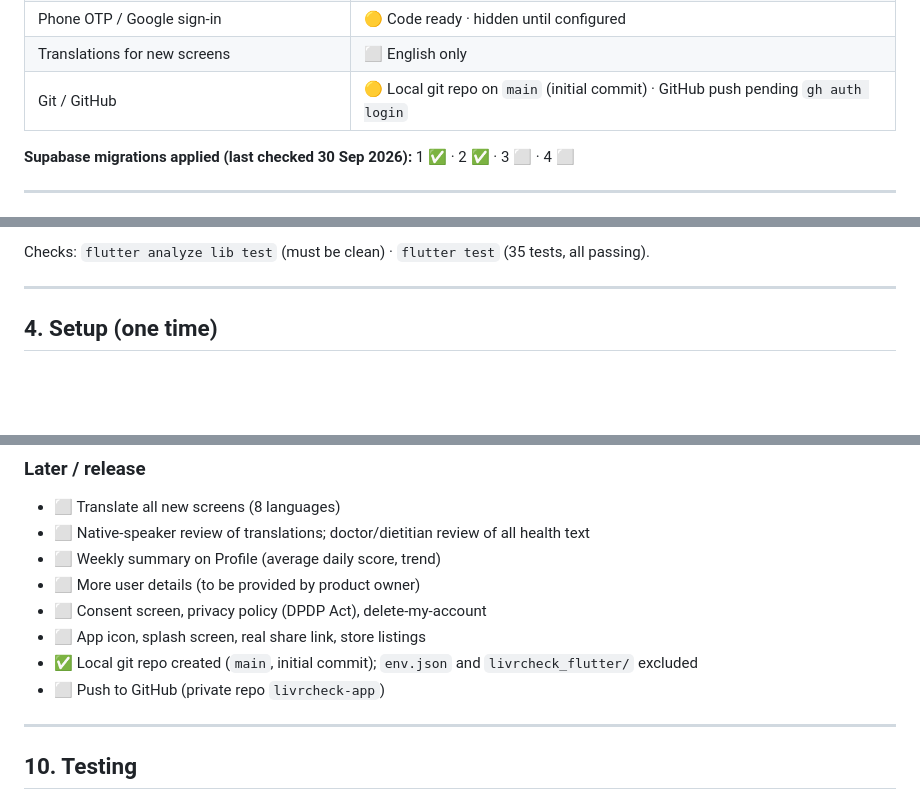
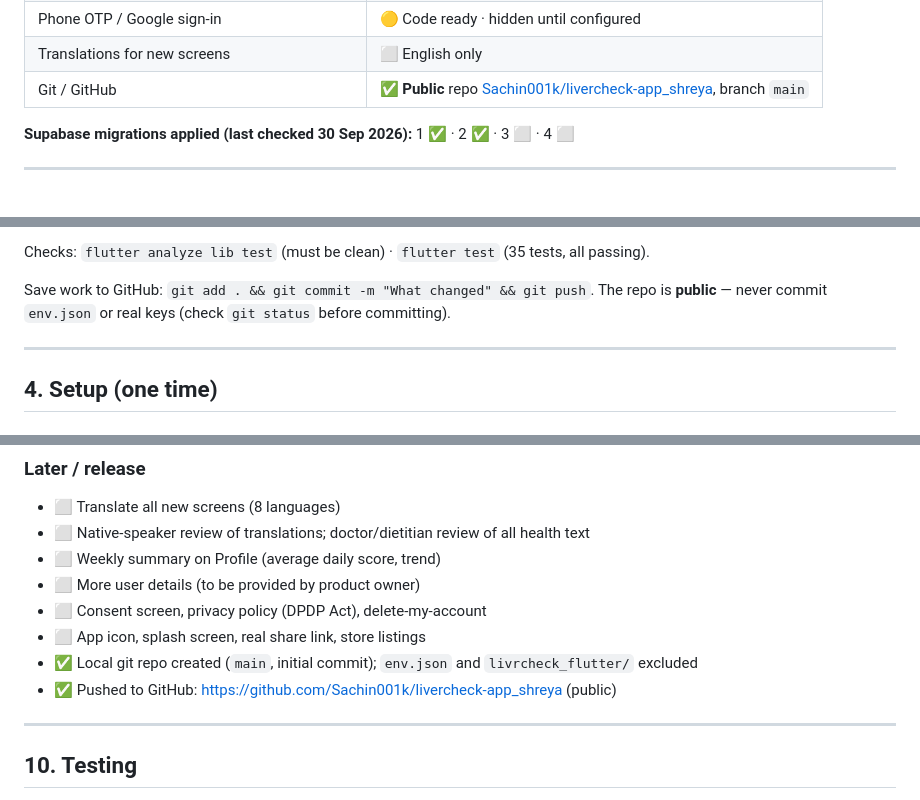
Before and after one commit to Sachin001k/livercheck-app_shreya, a Markdown page: CLAUDE.md, 3 parts joined by grey strips. Rendered like a GitHub page; blank space fills up the shorter version.

Commit message:
Record GitHub repo in CLAUDE.md
Co-Authored-By: Claude Opus 5.5 <noreply@anthropic.com>

```diff
--- a/CLAUDE.md
+++ b/CLAUDE.md
@@ -44,7 +44,7 @@ packages `supabase_flutter`, `url_launcher`.
 | Special surveys (announced later) | 🟡 Tables ready · no app screen yet |
 | Phone OTP / Google sign-in | 🟡 Code ready · hidden until configured |
 | Translations for new screens | ⬜ English only |
-| Git / GitHub | 🟡 Local git repo on `main` (initial commit) · GitHub push pending `gh auth login` |
+| Git / GitHub | ✅ **Public** repo [Sachin001k/livercheck-app_shreya](https://github.com/Sachin001k/livercheck-app_shreya), branch `main` |
 
 **Supabase migrations applied (last checked 30 Sep 2026):** 1 ✅ · 2 ✅ · 3 ⬜ · 4 ⬜
 
@@ -67,6 +67,9 @@ flutter run -d web-server --web-port 8080 --dart-define-from-file=env.json
   (Cmd+Shift+R).
 
 Checks: `flutter analyze lib test` (must be clean) · `flutter test` (35 tests, all passing).
+
+Save work to GitHub: `git add . && git commit -m "What changed" && git push`.
+The repo is **public** — never commit `env.json` or real keys (check `git status` before committing).
 
 ---
 
@@ -368,7 +371,7 @@ Legend: ✅ done · 🟡 in progress / needs checking · ⬜ not started
 - ⬜ Consent screen, privacy policy (DPDP Act), delete-my-account
 - ⬜ App icon, splash screen, real share link, store listings
 - ✅ Local git repo created (`main`, initial commit); `env.json` and `livrcheck_flutter/` excluded
-- ⬜ Push to GitHub (private repo `livrcheck-app`)
+- ✅ Pushed to GitHub: https://github.com/Sachin001k/livercheck-app_shreya (public)
 
 ---
 
```
